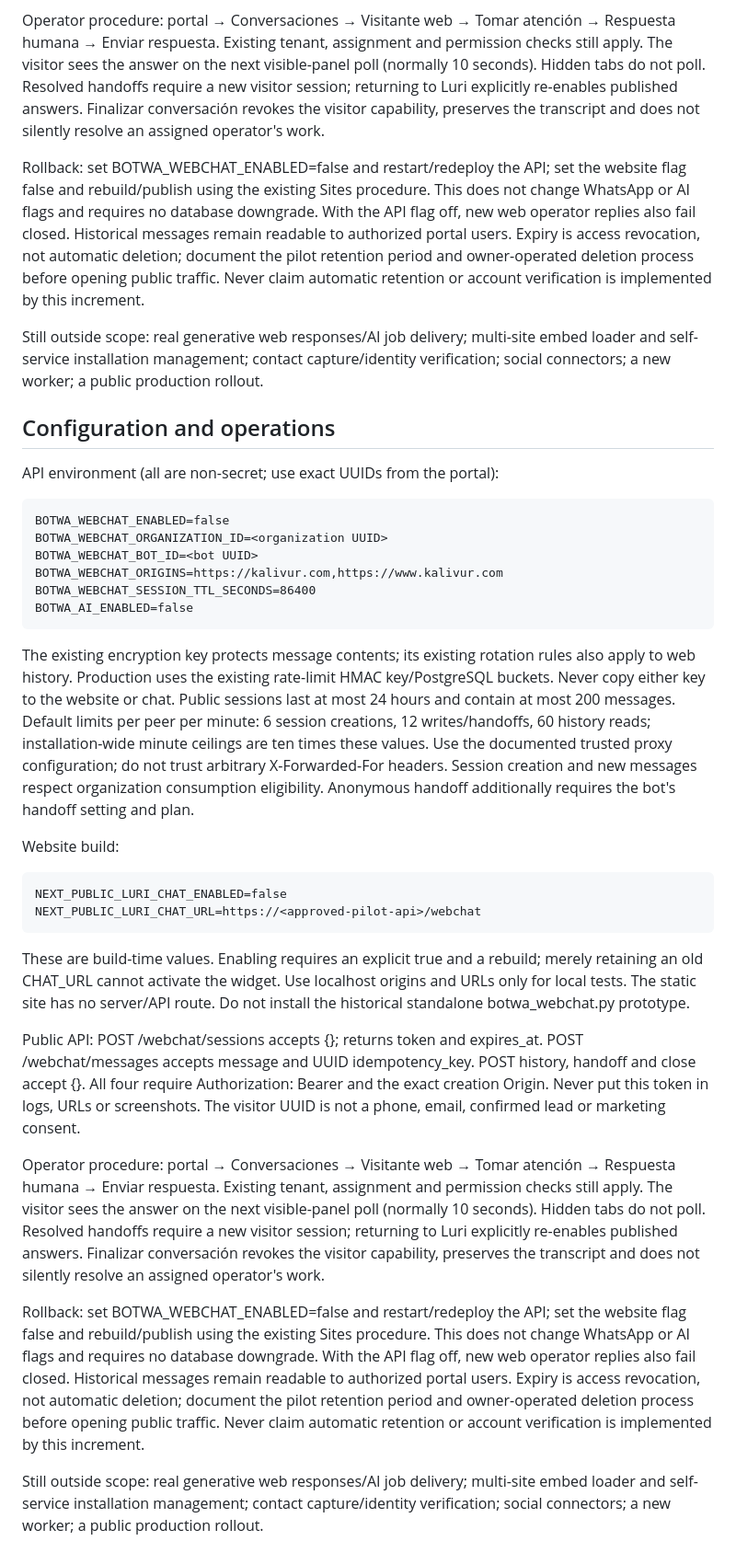
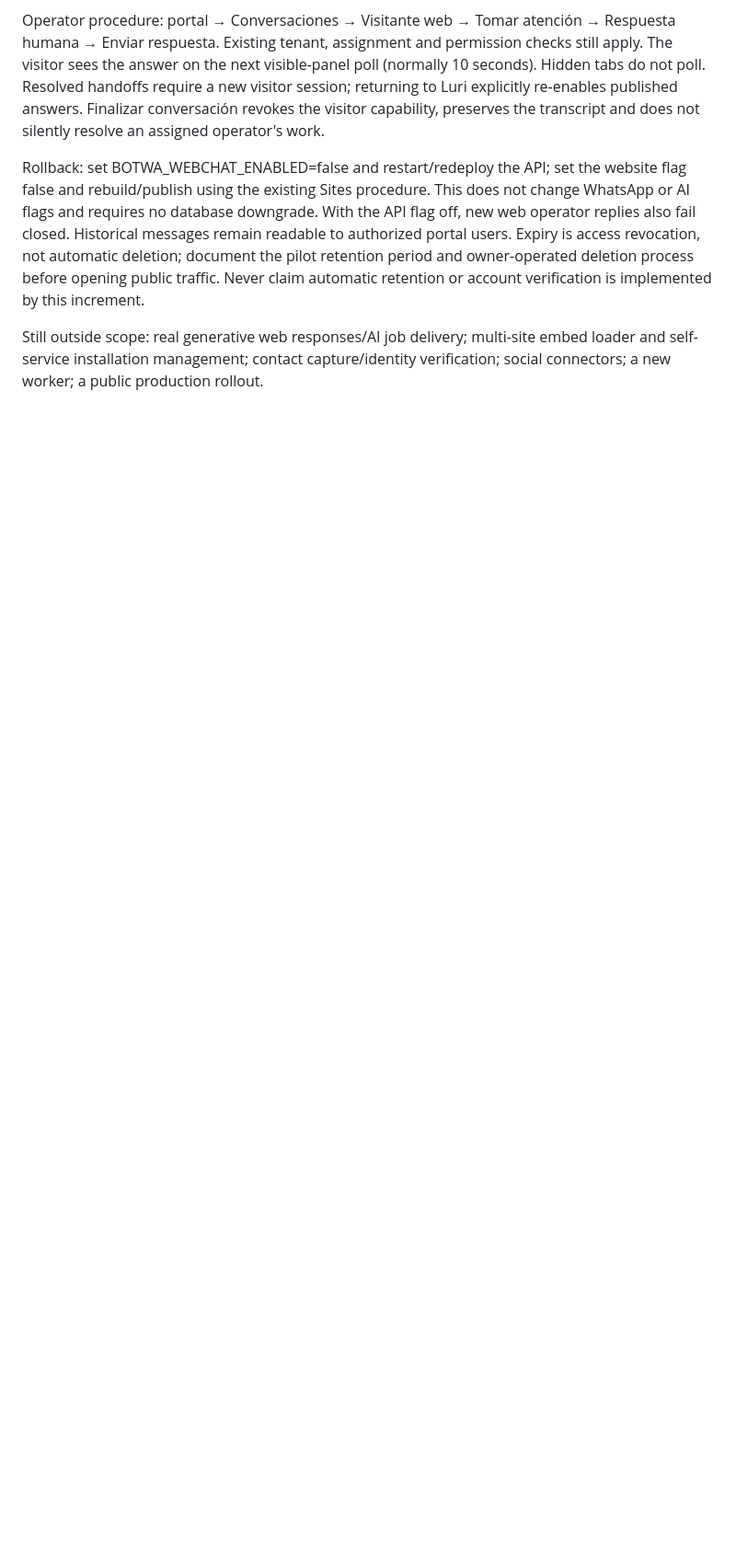
Before and after one commit to Loke2802/BotWA-Starter, a Markdown page: docs/WEBCHAT_PILOT.md, the part around the change. Shown at 92% size. Drawn GitHub-style; blank space fills up the shorter version.

Commit message:
docs: keep one canonical webchat configuration runbook

````diff
--- a/docs/WEBCHAT_PILOT.md
+++ b/docs/WEBCHAT_PILOT.md
@@ -118,65 +118,3 @@ or account verification is implemented by this increment.
 Still outside scope: real generative web responses/AI job delivery; multi-site
 embed loader and self-service installation management; contact capture/identity
 verification; social connectors; a new worker; a public production rollout.
-
-## Configuration and operations
-
-API environment (all are non-secret; use exact UUIDs from the portal):
-
-```text
-BOTWA_WEBCHAT_ENABLED=false
-BOTWA_WEBCHAT_ORGANIZATION_ID=<organization UUID>
-BOTWA_WEBCHAT_BOT_ID=<bot UUID>
-BOTWA_WEBCHAT_ORIGINS=https://kalivur.com,https://www.kalivur.com
-BOTWA_WEBCHAT_SESSION_TTL_SECONDS=86400
-BOTWA_AI_ENABLED=false
-```
-
-The existing encryption key protects message contents; its existing rotation
-rules also apply to web history. Production uses the existing rate-limit HMAC
-key/PostgreSQL buckets. Never copy either key to the website or chat. Public
-sessions last at most 24 hours and contain at most 200 messages. Default limits
-per peer per minute: 6 session creations, 12 writes/handoffs, 60 history reads;
-installation-wide minute ceilings are ten times these values. Use the documented
-trusted proxy configuration; do not trust arbitrary X-Forwarded-For headers.
-Session creation and new messages respect organization consumption eligibility.
-Anonymous handoff additionally requires the bot's handoff setting and plan.
-
-Website build:
-
-```text
-NEXT_PUBLIC_LURI_CHAT_ENABLED=false
-NEXT_PUBLIC_LURI_CHAT_URL=https://<approved-pilot-api>/webchat
-```
-
-These are build-time values. Enabling requires an explicit true and a rebuild;
-merely retaining an old CHAT_URL cannot activate the widget. Use localhost
-origins and URLs only for local tests. The static site has no server/API route.
-Do not install the historical standalone botwa_webchat.py prototype.
-
-Public API: POST /webchat/sessions accepts {}; returns token and expires_at.
-POST /webchat/messages accepts message and UUID idempotency_key. POST history,
-handoff and close accept {}. All four require Authorization: Bearer <session>
-and the exact creation Origin. Never put this token in logs, URLs or screenshots.
-The visitor UUID is not a phone, email, confirmed lead or marketing consent.
-
-Operator procedure: portal → Conversaciones → Visitante web → Tomar atención →
-Respuesta humana → Enviar respuesta. Existing tenant, assignment and permission
-checks still apply. The visitor sees the answer on the next visible-panel poll
-(normally 10 seconds). Hidden tabs do not poll. Resolved handoffs require a new
-visitor session; returning to Luri explicitly re-enables published answers.
-Finalizar conversación revokes the visitor capability, preserves the transcript
-and does not silently resolve an assigned operator's work.
-
-Rollback: set BOTWA_WEBCHAT_ENABLED=false and restart/redeploy the API; set the
-website flag false and rebuild/publish using the existing Sites procedure. This
-does not change WhatsApp or AI flags and requires no database downgrade. With
-the API flag off, new web operator replies also fail closed. Historical messages
-remain readable to authorized portal users. Expiry is access revocation, not
-automatic deletion; document the pilot retention period and owner-operated
-deletion process before opening public traffic. Never claim automatic retention
-or account verification is implemented by this increment.
-
-Still outside scope: real generative web responses/AI job delivery; multi-site
-embed loader and self-service installation management; contact capture/identity
-verification; social connectors; a new worker; a public production rollout.
````
